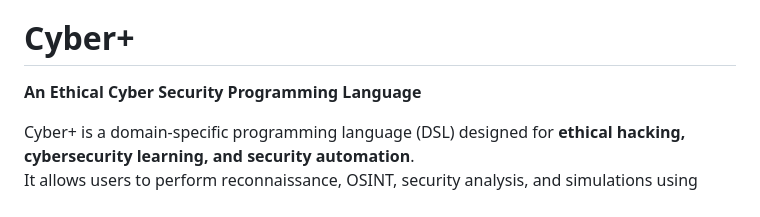
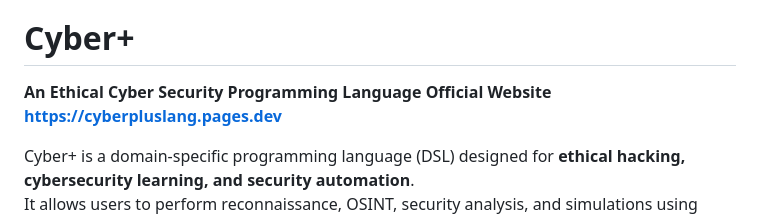
Before and after one commit to TanmayCzax/CyberPlus-1.0, a Markdown page: README.md, the part around the change. Drawn GitHub-style.

```diff
--- a/README.md
+++ b/README.md
@@ -5,6 +5,7 @@
 
 # Cyber+
 **An Ethical Cyber Security Programming Language**
+**Official Website https://cyberpluslang.pages.dev**
 
 Cyber+ is a domain‑specific programming language (DSL) designed for **ethical hacking, cybersecurity learning, and security automation**.
 It allows users to perform reconnaissance, OSINT, security analysis, and simulations using **simple, readable scripts** (`.cbp` files).
```
